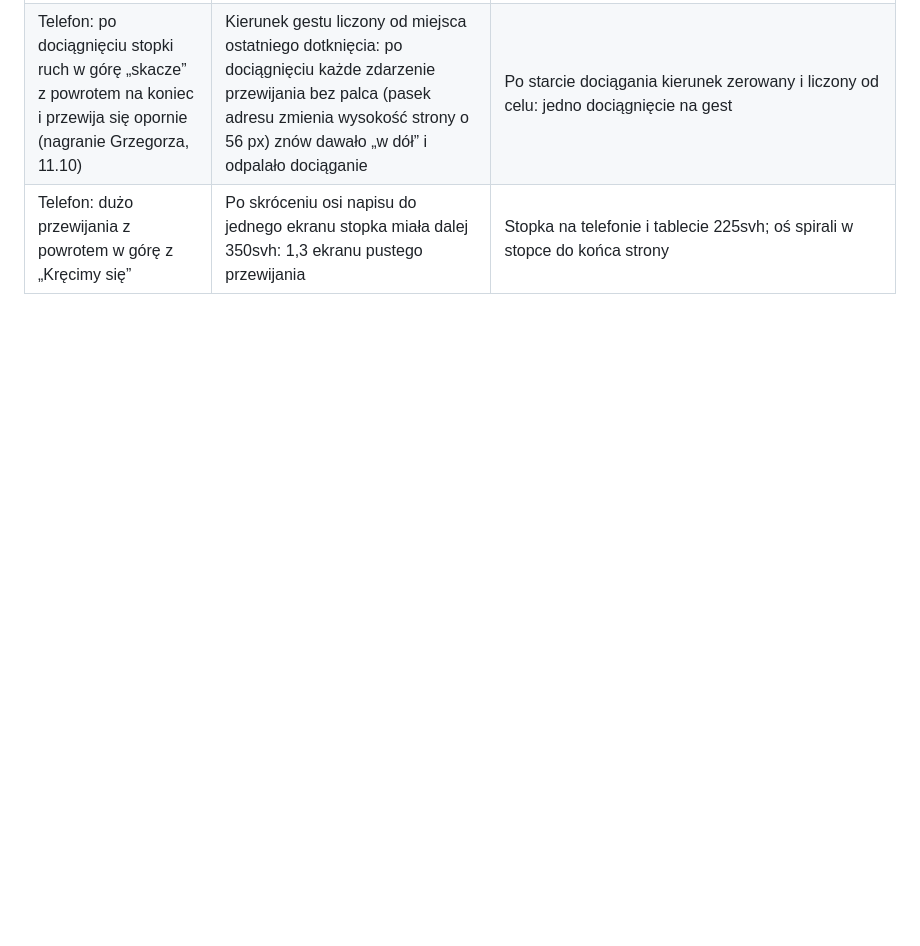
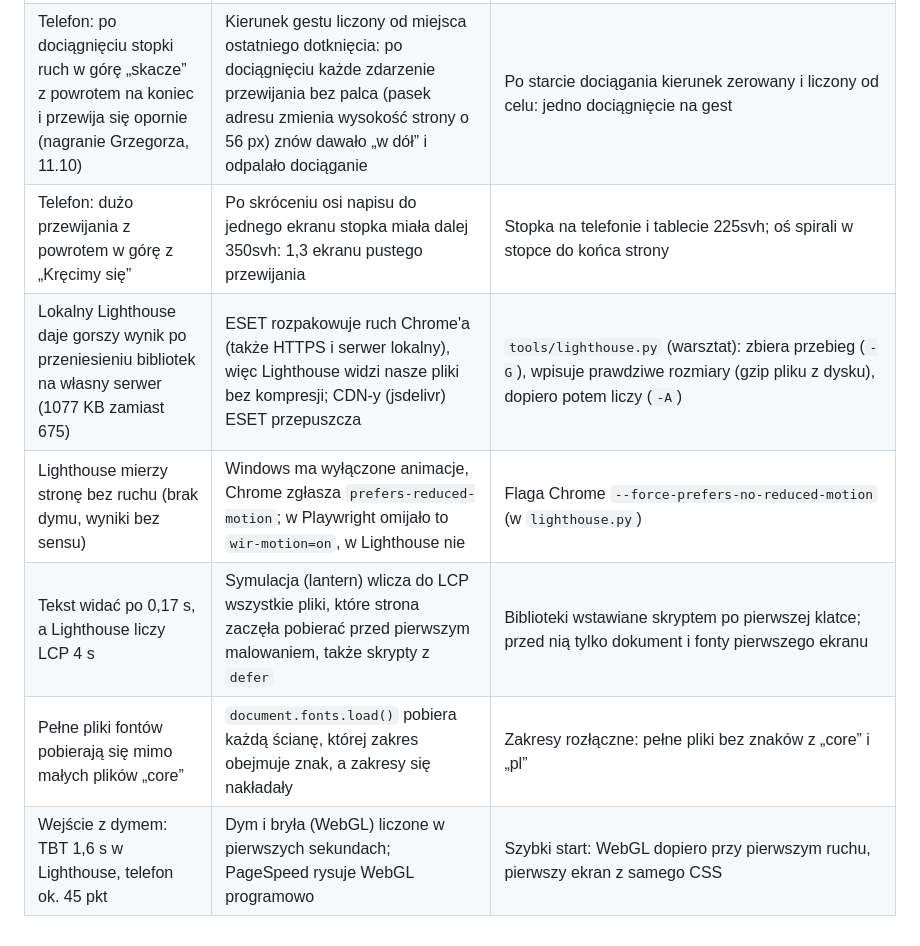
Before and after one commit to grzegczerw96/wir-studium, a Markdown page: wiedza/lekcje.md, the part around the change. GitHub-like rendering; blank space fills up the shorter version.

Commit message:
CLAUDE.md, lekcje, hero: etap wydajności (stan, szybki start, pułapki pomiaru: ESET, ograniczone animacje, LCP w symulacji)
Co-Authored-By: Claude Opus 5.5 <noreply@anthropic.com>

```diff
--- a/wiedza/lekcje.md
+++ b/wiedza/lekcje.md
@@ -64,3 +64,8 @@ Przeniesione z CLAUDE.md (§7) 10.10.2026. Czytać przy szukaniu błędu: najpie
 | Na telefonie dużo przewijania po pojawieniu się „Kręcimy się” (ok. 1,3 ekranu bez zmian) | Dociąganie stopki było tylko dla myszy | Dociąganie palcem jak w intro: po 10% osi stopki, 0,25 s po zdjęciu palca, 2 s do końca |
 | Telefon: po dociągnięciu stopki ruch w górę „skacze” z powrotem na koniec i przewija się opornie (nagranie Grzegorza, 11.10) | Kierunek gestu liczony od miejsca ostatniego dotknięcia: po dociągnięciu każde zdarzenie przewijania bez palca (pasek adresu zmienia wysokość strony o 56 px) znów dawało „w dół” i odpalało dociąganie | Po starcie dociągania kierunek zerowany i liczony od celu: jedno dociągnięcie na gest |
 | Telefon: dużo przewijania z powrotem w górę z „Kręcimy się” | Po skróceniu osi napisu do jednego ekranu stopka miała dalej 350svh: 1,3 ekranu pustego przewijania | Stopka na telefonie i tablecie 225svh; oś spirali w stopce do końca strony |
+| Lokalny Lighthouse daje gorszy wynik po przeniesieniu bibliotek na własny serwer (1077 KB zamiast 675) | ESET rozpakowuje ruch Chrome'a (także HTTPS i serwer lokalny), więc Lighthouse widzi nasze pliki bez kompresji; CDN-y (jsdelivr) ESET przepuszcza | `tools/lighthouse.py` (warsztat): zbiera przebieg (`-G`), wpisuje prawdziwe rozmiary (gzip pliku z dysku), dopiero potem liczy (`-A`) |
+| Lighthouse mierzy stronę bez ruchu (brak dymu, wyniki bez sensu) | Windows ma wyłączone animacje, Chrome zgłasza `prefers-reduced-motion`; w Playwright omijało to `wir-motion=on`, w Lighthouse nie | Flaga Chrome `--force-prefers-no-reduced-motion` (w `lighthouse.py`) |
+| Tekst widać po 0,17 s, a Lighthouse liczy LCP 4 s | Symulacja (lantern) wlicza do LCP wszystkie pliki, które strona zaczęła pobierać przed pierwszym malowaniem, także skrypty z `defer` | Biblioteki wstawiane skryptem po pierwszej klatce; przed nią tylko dokument i fonty pierwszego ekranu |
+| Pełne pliki fontów pobierają się mimo małych plików „core” | `document.fonts.load()` pobiera każdą ścianę, której zakres obejmuje znak, a zakresy się nakładały | Zakresy rozłączne: pełne pliki bez znaków z „core” i „pl” |
+| Wejście z dymem: TBT 1,6 s w Lighthouse, telefon ok. 45 pkt | Dym i bryła (WebGL) liczone w pierwszych sekundach; PageSpeed rysuje WebGL programowo | Szybki start: WebGL dopiero przy pierwszym ruchu, pierwszy ekran z samego CSS |
```
Also changed, not shown: CLAUDE.md (+6 -3 lines), wiedza/hero.md (+8 -0 lines).
